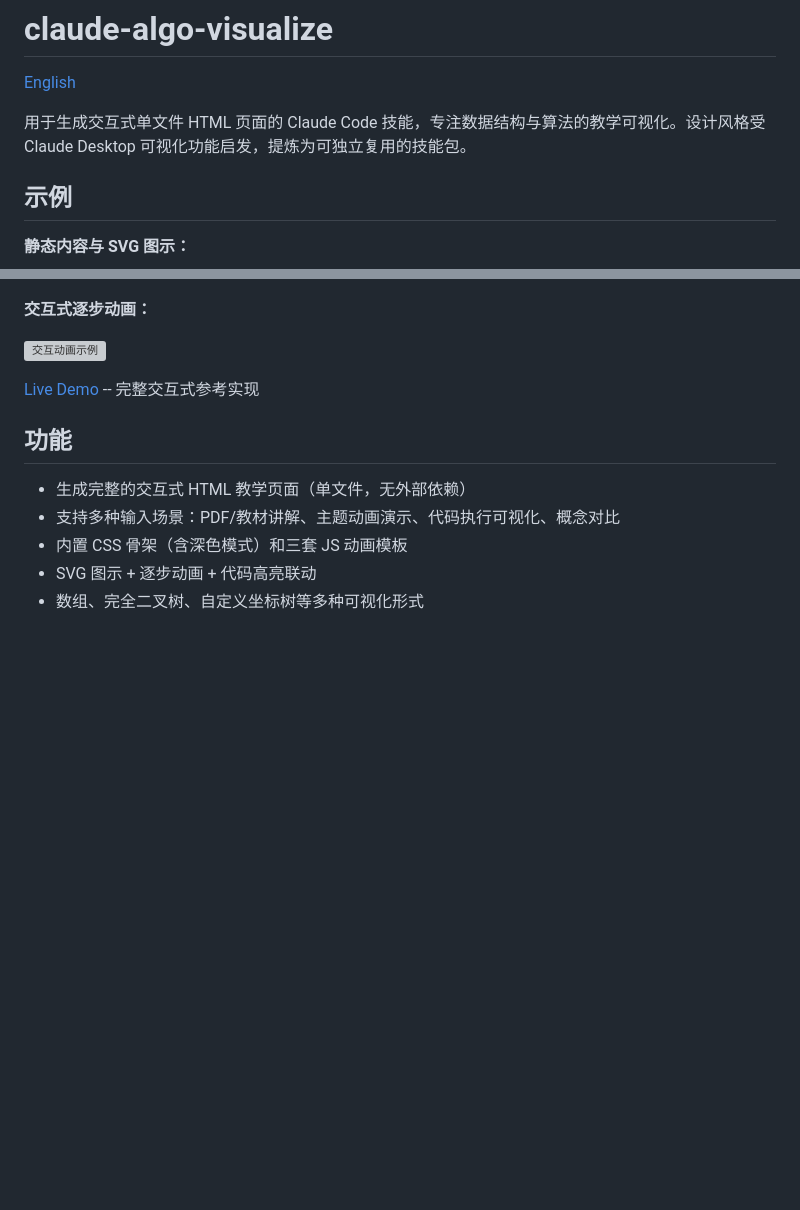
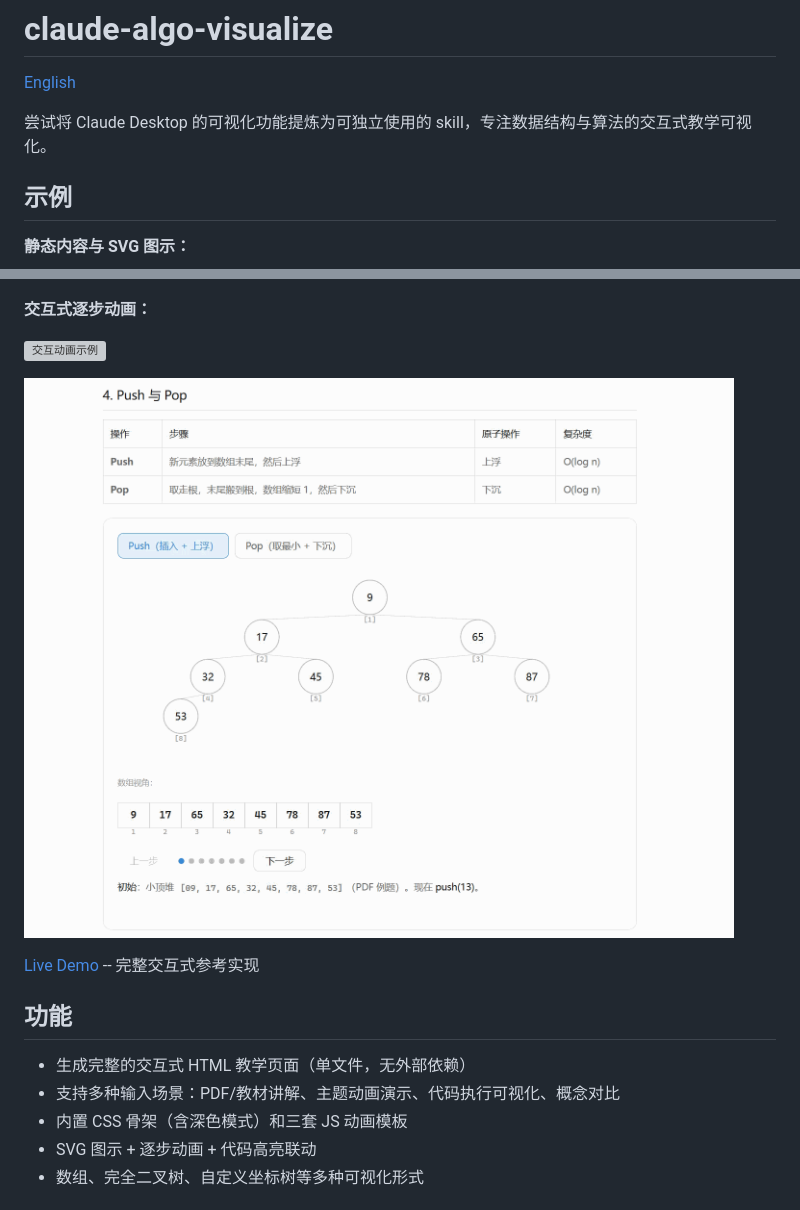
Before and after one commit to L0dyv/claude-algo-visualize, a Markdown page: README.md, 2 parts joined by grey strips. Rendered like a GitHub page; pictures changed too: images/interactive-animation-demo-2.gif (added); blank space fills up the shorter version; grey boxes are pictures that could not be loaded.

```diff
--- a/README.md
+++ b/README.md
@@ -2,7 +2,7 @@
 
 [English](README.en.md)
 
-用于生成交互式单文件 HTML 页面的 Claude Code 技能，专注数据结构与算法的教学可视化。设计风格受 Claude Desktop 可视化功能启发，提炼为可独立复用的技能包。
+尝试将 Claude Desktop 的可视化功能提炼为可独立使用的 skill，专注数据结构与算法的交互式教学可视化。
 
 ## 示例
 
@@ -13,6 +13,8 @@
 **交互式逐步动画：**
 
 ![交互动画示例](images/interactive-animation-demo.gif)
+
+![交互动画示例 2](images/interactive-animation-demo-2.gif)
 
 [Live Demo](https://l0dyv.github.io/claude-algo-visualize/references/heap_overview.html) -- 完整交互式参考实现
 
```
Also changed, not shown: README.en.md (+3 -1 lines).
